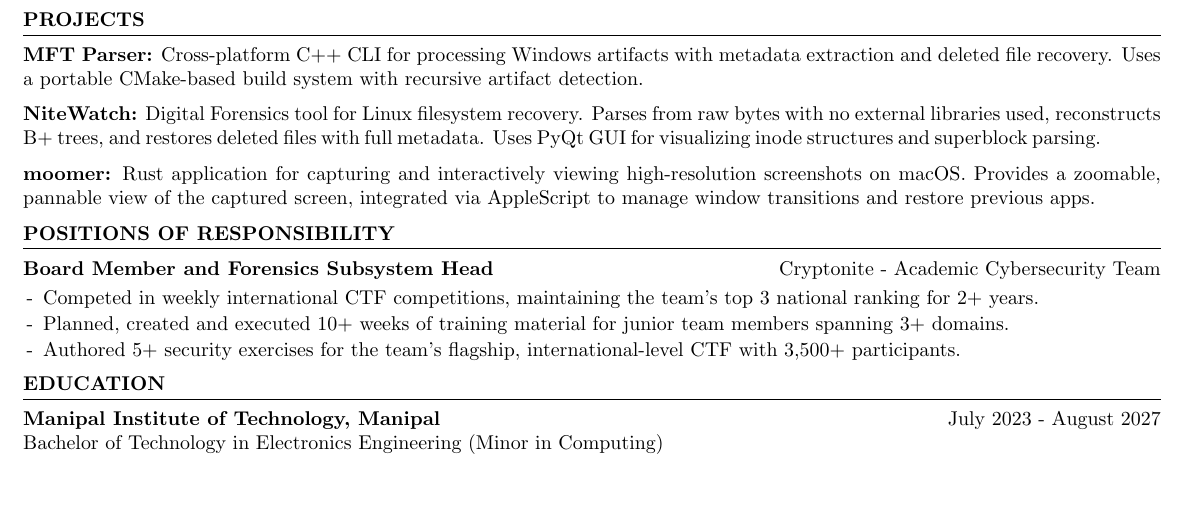
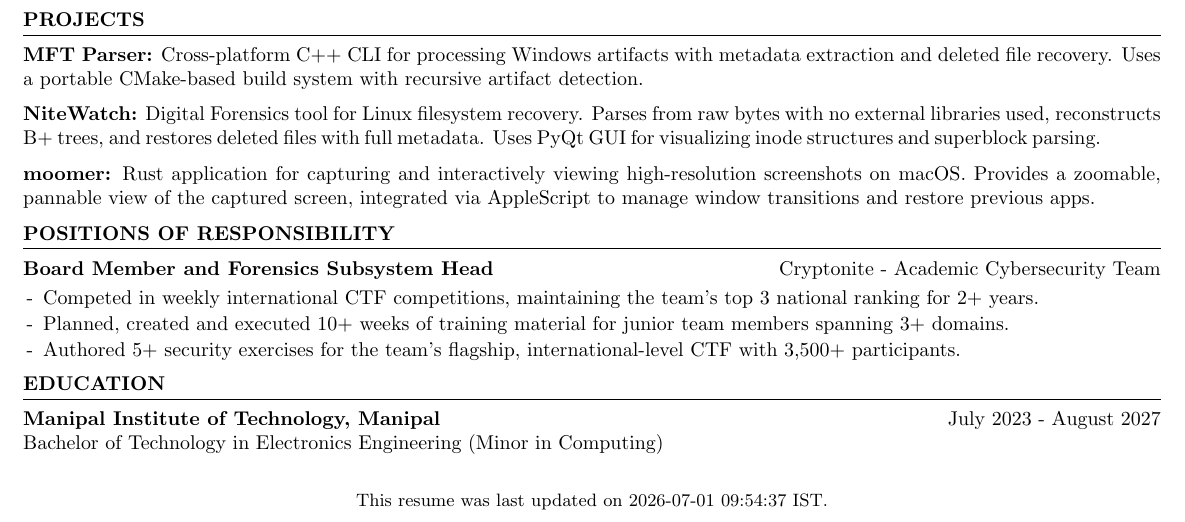
Before and after one commit to vee1e/resume, a LaTeX CV (Lakshit_Verma_Resume.tex): part of the page, cut so that both start at the same text. Compiled offline with pdfLaTeX.

Commit message:
add date

```diff
--- a/Lakshit_Verma_Resume.tex
+++ b/Lakshit_Verma_Resume.tex
@@ -77,4 +77,6 @@
     {Bachelor of Technology in Electronics Engineering (Minor in Computing)} \hfill \\
 \end{rSection}
 
+{\small \begin{center}This resume was last updated on \DTMnow\ IST.\end{center}
+
 \end{document}
```
